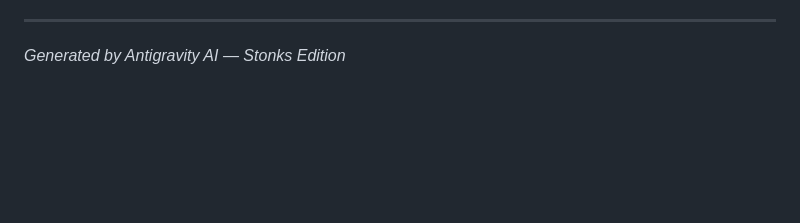
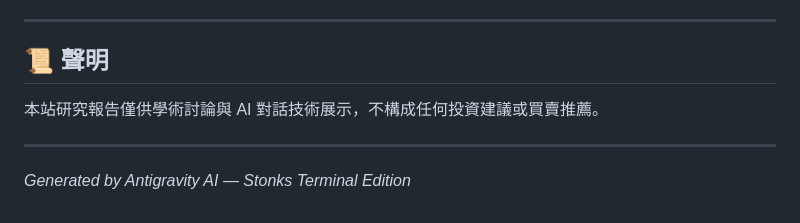
Before and after one commit to iamernie8199/stonk, a Markdown page: README.md, the part around one of its changes. GitHub-like rendering; blank space fills up the shorter version.

```diff
--- a/README.md
+++ b/README.md
@@ -62,4 +67,10 @@ reports/stocks-dialogues/html/
 
 ---
 
-*Generated by Antigravity AI — Stonks Edition*
+## 📜 聲明
+
+本站研究報告僅供學術討論與 AI 對話技術展示，不構成任何投資建議或買賣推薦。
+
+---
+
+*Generated by Antigravity AI — Stonks Terminal Edition*
```
Also changed, not shown: other parts of README.md (+44 -39 lines).
